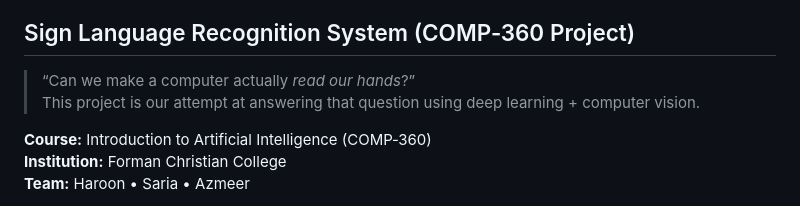
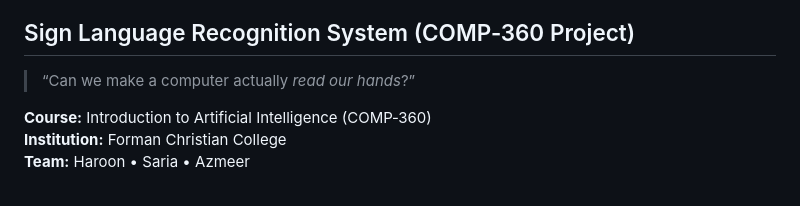
Before and after one commit to haroonmaqbool/SignLanguageRecognition, a Markdown page: README.md, the part around the change. Drawn GitHub-style.

```diff
--- a/README.md
+++ b/README.md
@@ -1,7 +1,6 @@
 ## Sign Language Recognition System (COMP‑360 Project)
 
 > “Can we make a computer actually *read our hands*?”
-This project is our attempt at answering that question using deep learning + computer vision.
 
 **Course:** Introduction to Artificial Intelligence (COMP‑360)
 **Institution:** Forman Christian College
```
